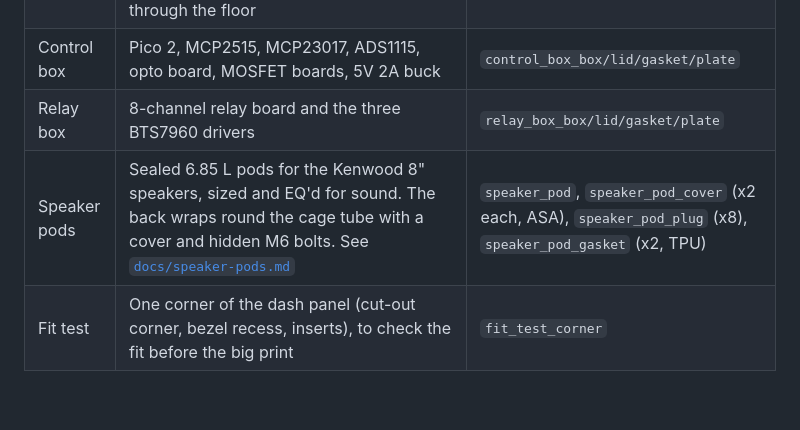
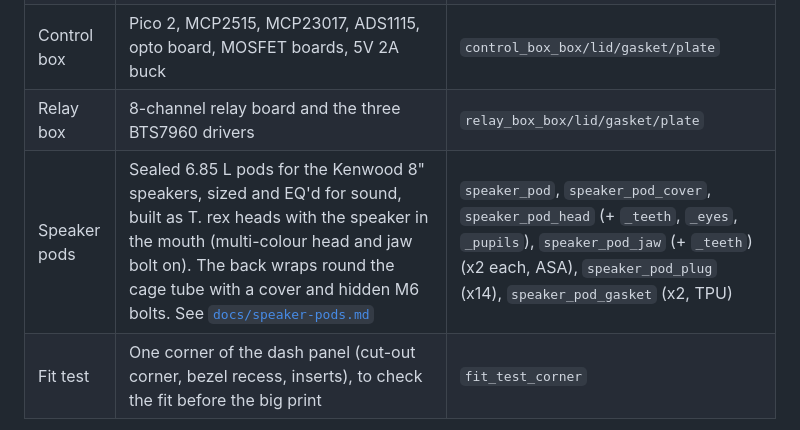
Before and after one commit to electrumnz/TERYXDACTL, a Markdown page: cad/README.md, the part around the change. Drawn GitHub-style; blank space fills up the shorter version.

```diff
--- a/cad/README.md
+++ b/cad/README.md
@@ -10,7 +10,7 @@ OpenSCAD designs for everything that gets 3D printed:
 | Pi 5 box | **Sealed for wash-downs, no fan** ([`docs/pi-box-cooling.md`](../docs/pi-box-cooling.md)): a 3 mm aluminium lid plate (DXF) with a finned heatsink outside, and an aluminium pillar from the Pi's chip to the lid. Room for the AI HAT+ 2 later. Holds the Pi 5, a small MCP2515 CAN module, the 5V 5A buck and a 4G board with its buck and capacitor on a printed liner under the lid plate (SMA bulkheads for the 4G and GPS aerials in the wall). The liner also has a cradle for the video SSD (Kingston XS1000, [`docs/sentry.md`](../docs/sentry.md)). A cradle in the floor holds the micro HDMI plug still. Bolts to the back of the back plate; the screen's cables come straight in through the floor | `pi_box_box/lid/gasket` (lid = the printed liner), `pi_lid_plate.dxf` |
 | Control box | Pico 2, MCP2515, MCP23017, ADS1115, opto board, MOSFET boards, 5V 2A buck | `control_box_box/lid/gasket/plate` |
 | Relay box | 8-channel relay board and the three BTS7960 drivers | `relay_box_box/lid/gasket/plate` |
-| Speaker pods | Sealed 6.85 L pods for the Kenwood 8" speakers, sized and EQ'd for sound. The back wraps round the cage tube with a cover and hidden M6 bolts. See [`docs/speaker-pods.md`](../docs/speaker-pods.md) | `speaker_pod`, `speaker_pod_cover` (x2 each, ASA), `speaker_pod_plug` (x8), `speaker_pod_gasket` (x2, TPU) |
+| Speaker pods | Sealed 6.85 L pods for the Kenwood 8" speakers, sized and EQ'd for sound, built as T. rex heads with the speaker in the mouth (multi-colour head and jaw bolt on). The back wraps round the cage tube with a cover and hidden M6 bolts. See [`docs/speaker-pods.md`](../docs/speaker-pods.md) | `speaker_pod`, `speaker_pod_cover`, `speaker_pod_head` (+ `_teeth`, `_eyes`, `_pupils`), `speaker_pod_jaw` (+ `_teeth`) (x2 each, ASA), `speaker_pod_plug` (x14), `speaker_pod_gasket` (x2, TPU) |
 | Fit test | One corner of the dash panel (cut-out corner, bezel recess, inserts), to check the fit before the big print | `fit_test_corner` |
 
 ![Front](img/assembly-front.png)
```
Also changed, not shown: docs/pbtech-order.md (+5 -4 lines), docs/speaker-pods.md (+43 -15 lines), cad/img/concepts/speaker-pod-concept.jpg, cad/img/speaker-pod-back.png, cad/img/speaker-pod-front.png, cad/img/speaker-pod-side.png, 13 other files.
